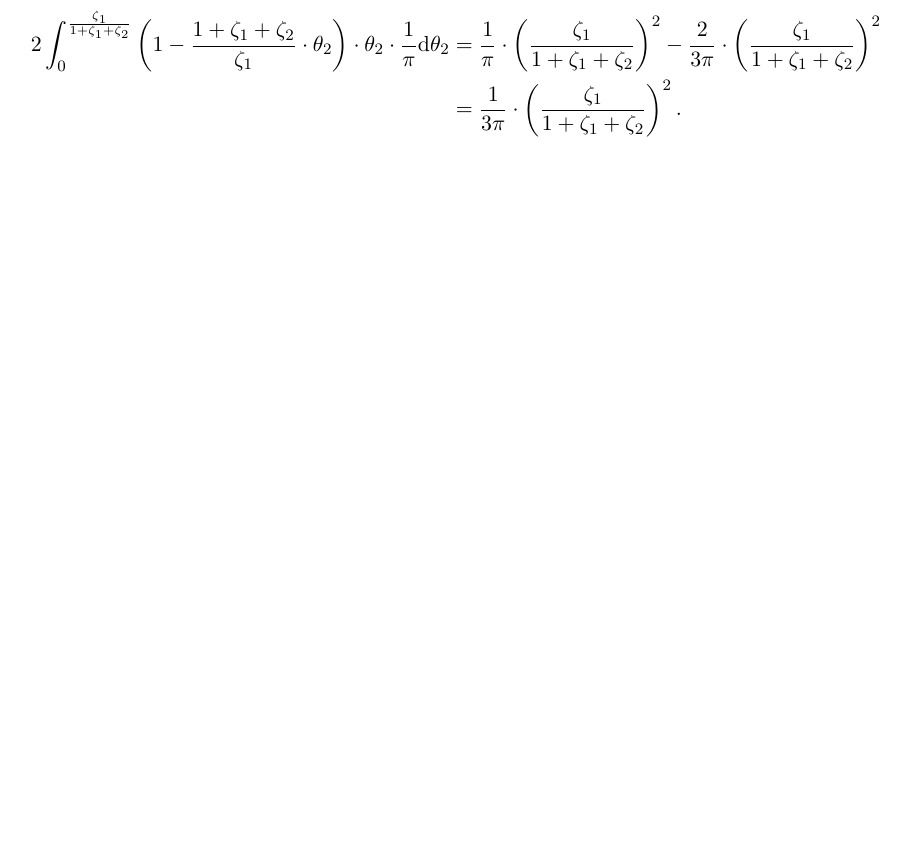
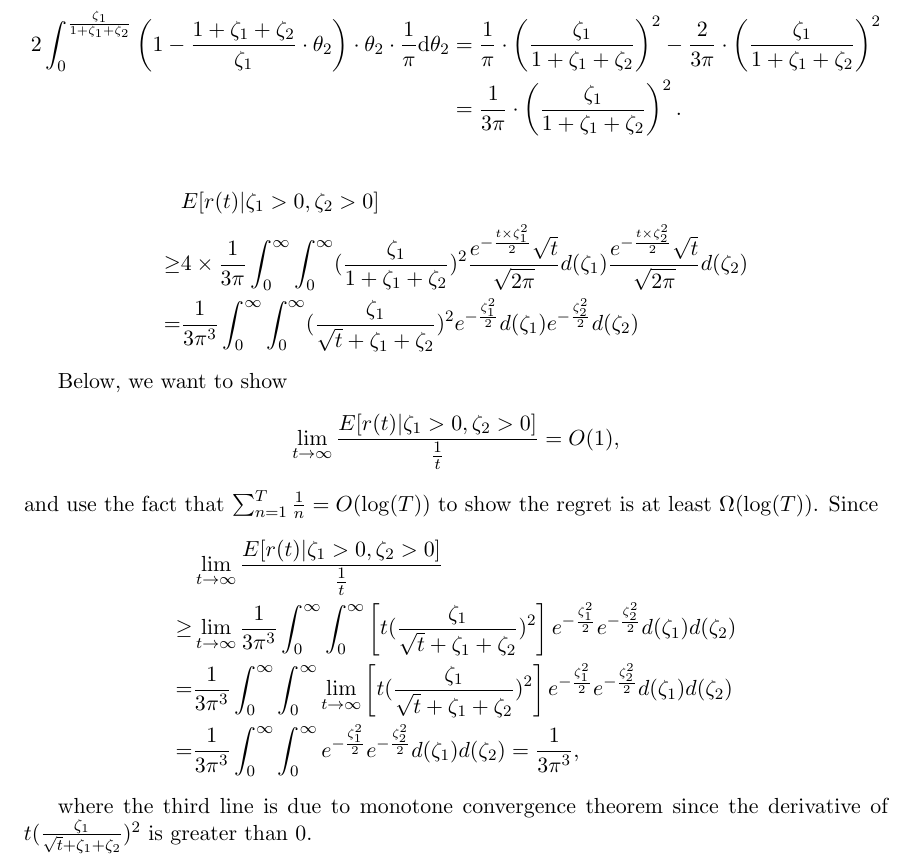
Before and after one commit to bangrui/Incentivizing_Exploration, a LaTeX paper (colt.tex, which reads lower_bound.tex): part of page 15 of 24 before the commit and part of page 15 of 25 after it, cut so that both start at the same text, the shorter picture padded with empty space. Compiled offline with pdfLaTeX.

Commit message:
editted the lower bound

```diff
--- a/lower_bound.tex
+++ b/lower_bound.tex
@@ -93,6 +93,28 @@ Hence, the expected regret for given \Noise{1}, \Noise{2} is at least
 \frac{1}{3 \pi} \cdot \left(\frac{\Noise{1}}{1+\Noise{1}+\Noise{2}}\right)^2.
 \end{align*}
 
+\begin{align}
+&E[r(t)| \Noise{1}>0, \Noise{2}>0] \nonumber \\
+\geq & 4\times \frac{1}{3\pi} \int_{0}^{\infty} \int_{0}^{\infty} (\frac{\Noise{1}}{1+\Noise{1}+\Noise{2}})^2\frac{e^{-\frac{t \times \Noise{1}^2}{2}}\sqrt{t}}{\sqrt{2\pi}}d(\Noise{1})\frac{e^{-\frac{t \times \Noise{2}^2}{2}}\sqrt{t}}{\sqrt{2\pi}}d(\Noise{2}) \nonumber \\
+= & \frac{1}{3\pi^3} \int_{0}^{\infty} \int_{0}^{\infty} (\frac{\Noise{1}}{\sqrt{t}+\Noise{1}+\Noise{2}})^2e^{-\frac{\Noise{1}^2}{2}}d(\Noise{1})e^{-\frac{\Noise{2}^2}{2}}d(\Noise{2}) \nonumber
+\end{align}
+
+Below, we want to show
+\begin{align}
+\lim_{t\rightarrow\infty}\frac{E[r(t)| \Noise{1}>0, \Noise{2}>0]}{\frac{1}{t}} = O(1), \nonumber
+\end{align}
+and use the fact that $\sum_{n=1}^{T}\frac{1}{n}=O(\log(T))$ to show the regret is at least $\Omega(\log(T))$. Since
+\begin{align}
+&\lim_{t\rightarrow \infty}\frac{E[r(t)| \Noise{1}>0, \Noise{2}>0]}{\frac{1}{t}} \nonumber \\
+\geq & \lim_{t\rightarrow \infty}\frac{1}{3\pi^3}\int_{0}^{\infty} \int_{0}^{\infty}\left[ t(\frac{\Noise{1}}{\sqrt{t}+\Noise{1}+\Noise{2}})^2\right]e^{-\frac{\Noise{1}^2}{2}}e^{-\frac{\Noise{2}^2}{2}}d(\Noise{1})d(\Noise{2}) \nonumber  \\
+= & \frac{1}{3\pi^3}\int_{0}^{\infty} \int_{0}^{\infty}\lim_{t\rightarrow \infty}\left[ t(\frac{\Noise{1}}{\sqrt{t}+\Noise{1}+\Noise{2}})^2\right]e^{-\frac{\Noise{1}^2}{2}}e^{-\frac{\Noise{2}^2}{2}}d(\Noise{1})d(\Noise{2}) \nonumber  \\
+=&\frac{1}{3\pi^3}\int_{0}^{\infty} \int_{0}^{\infty}e^{-\frac{\Noise{1}^2}{2}}e^{-\frac{\Noise{2}^2}{2}}d(\Noise{1})d(\Noise{2}) = \frac{1}{3\pi^3}, \nonumber
+\end{align}
+
+where the third line is due to monotone convergence theorem since the derivative of $t(\frac{\Noise{1}}{\sqrt{t}+\Noise{1}+\Noise{2}})^2$ is greater than $0$.
+
+
+
 \dkcomment{I edited up to here. Waiting for some feedback about
   whether my calculations are way off.
   I did use one bound of $\sqrt{1-\Ag{2}^2} \geq 1-\Ag{2}$, but since
```
